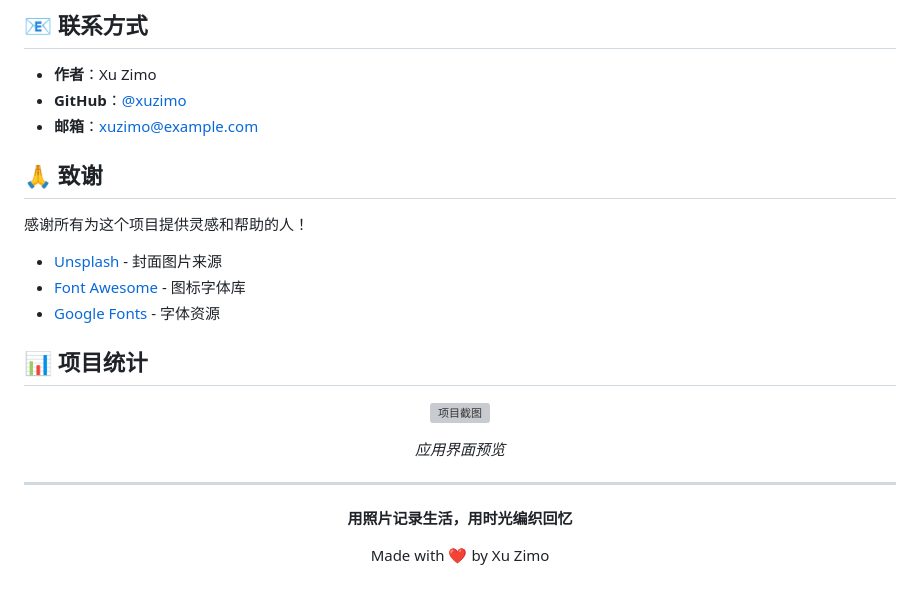
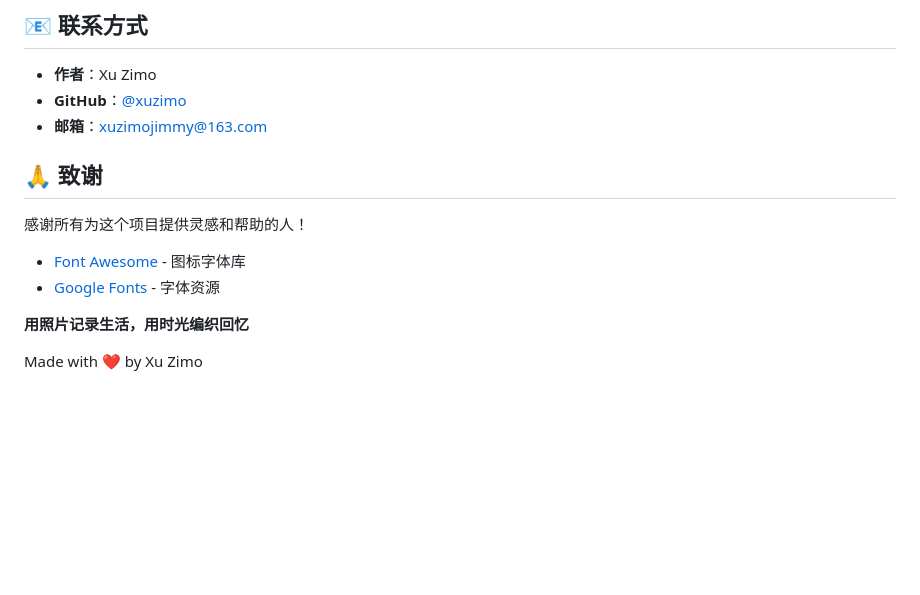
Before and after one commit to Jimmy-xuzimo/my-2025-photos, a Markdown page: README.md, the part around the change. Drawn GitHub-style; blank space fills up the shorter version; grey boxes are pictures that could not be loaded.

```diff
--- a/README.md
+++ b/README.md
@@ -179,29 +179,14 @@ php -S localhost:8000
 
 - **作者**：Xu Zimo
 - **GitHub**：[@xuzimo](https://github.com/xuzimo)
-- **邮箱**：xuzimo@example.com
+- **邮箱**：xuzimojimmy@163.com
 
 ## 🙏 致谢
 
 感谢所有为这个项目提供灵感和帮助的人！
-
-- [Unsplash](https://unsplash.com) - 封面图片来源
 - [Font Awesome](https://fontawesome.com) - 图标字体库
 - [Google Fonts](https://fonts.google.com) - 字体资源
 
-## 📊 项目统计
-
-<div align="center">
-
-![项目截图](https://via.placeholder.com/800x400?text=我的2025相册+截图)
-
-*应用界面预览*
-
-</div>
-
----
-
-<div align="center">
 
 **用照片记录生活，用时光编织回忆**
 
```
